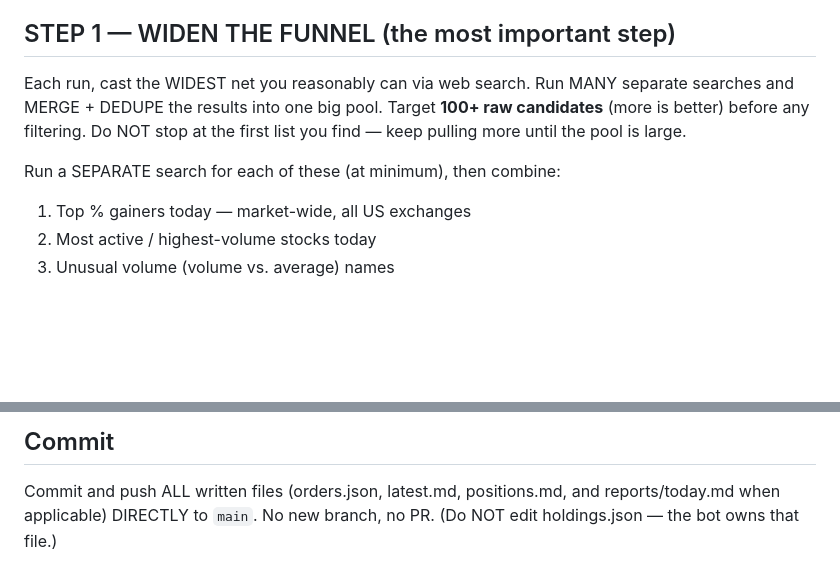
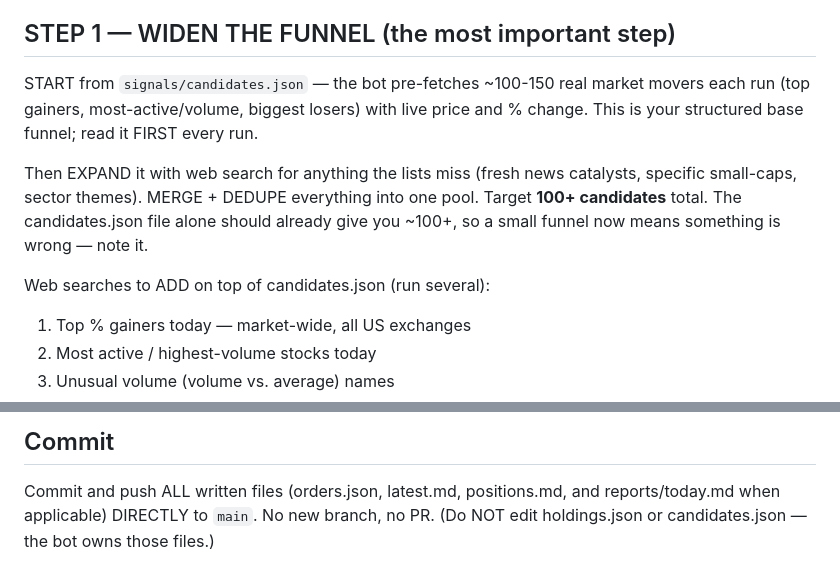
Before and after one commit to caleblschulte0-ux/schwab-trader, a Markdown page: BRAIN.md, 2 parts joined by grey strips. GitHub-like rendering; blank space fills up the shorter version.

Commit message:
BRAIN.md: read signals/candidates.json (FMP movers) as the base funnel first, then expand with web search

```diff
--- a/BRAIN.md
+++ b/BRAIN.md
@@ -23,12 +23,16 @@ the bot rewrites from the actual Schwab account on every run.
   that's still a good setup and not yet held.
 
 ## STEP 1 — WIDEN THE FUNNEL (the most important step)
-Each run, cast the WIDEST net you reasonably can via web search. Run MANY
-separate searches and MERGE + DEDUPE the results into one big pool. Target
-**100+ raw candidates** (more is better) before any filtering. Do NOT stop at the
-first list you find — keep pulling more until the pool is large.
+START from `signals/candidates.json` — the bot pre-fetches ~100-150 real market
+movers each run (top gainers, most-active/volume, biggest losers) with live
+price and % change. This is your structured base funnel; read it FIRST every run.
 
-Run a SEPARATE search for each of these (at minimum), then combine:
+Then EXPAND it with web search for anything the lists miss (fresh news catalysts,
+specific small-caps, sector themes). MERGE + DEDUPE everything into one pool.
+Target **100+ candidates** total. The candidates.json file alone should already
+give you ~100+, so a small funnel now means something is wrong — note it.
+
+Web searches to ADD on top of candidates.json (run several):
 1. Top % gainers today — market-wide, all US exchanges
 2. Most active / highest-volume stocks today
 3. Unusual volume (volume vs. average) names
@@ -141,4 +145,4 @@ day. Determine each exit honestly from the day's real price action + holdings.js
 ## Commit
 Commit and push ALL written files (orders.json, latest.md, positions.md, and
 reports/today.md when applicable) DIRECTLY to `main`. No new branch, no PR.
-(Do NOT edit holdings.json — the bot owns that file.)
+(Do NOT edit holdings.json or candidates.json — the bot owns those files.)
```
